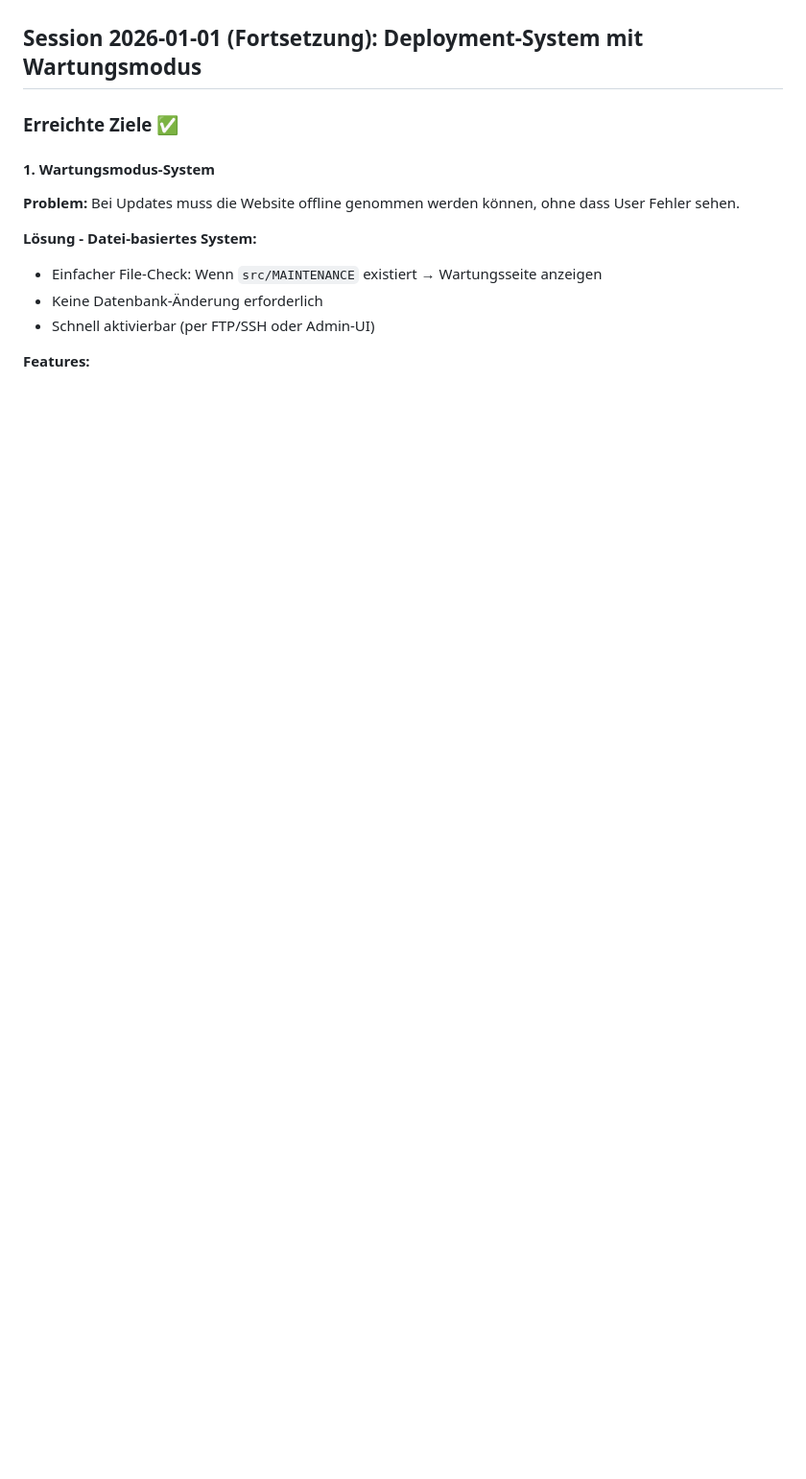
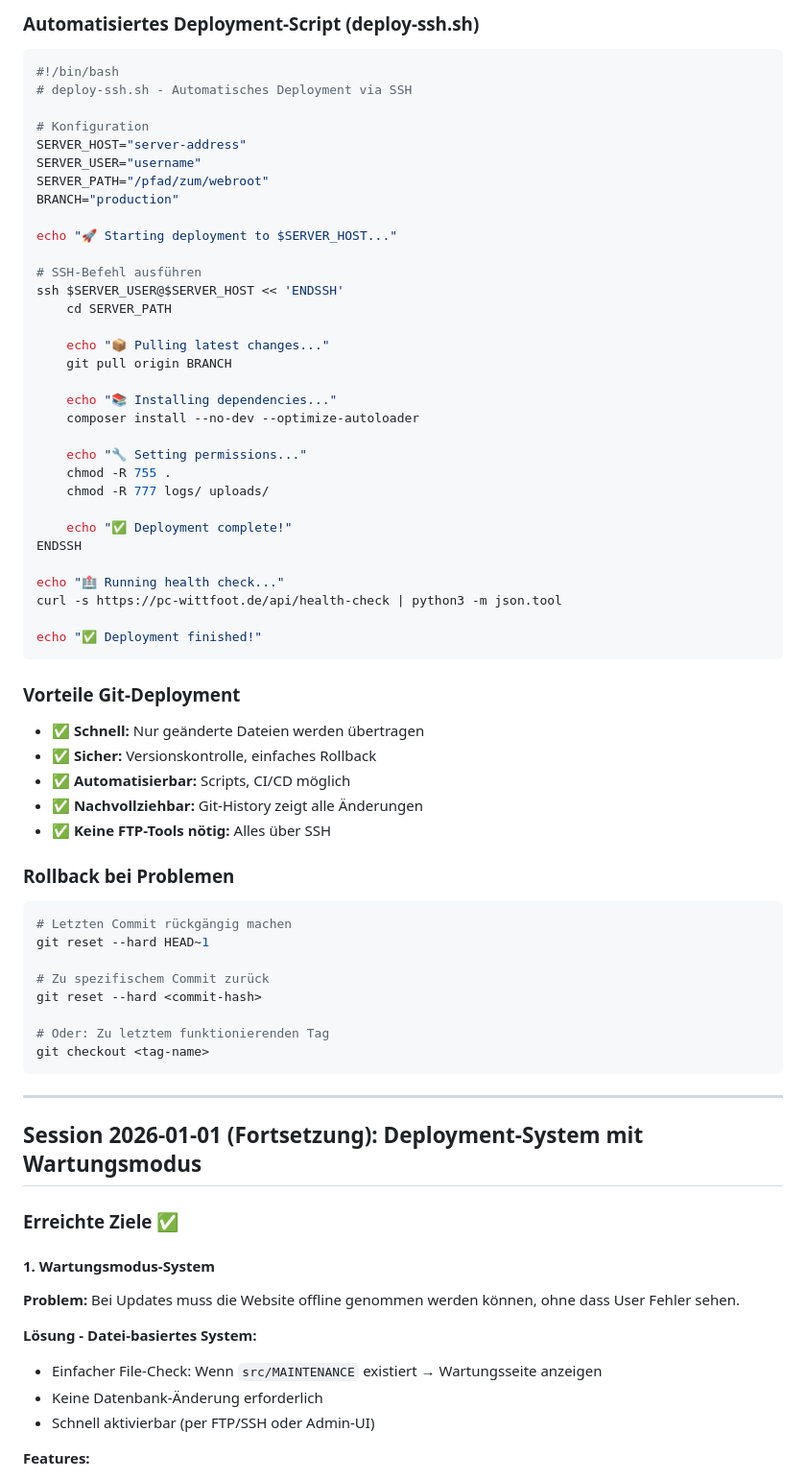
Before and after one commit to nicolettas-muggelbude/c-d, a Markdown page: docs/08-deployment-ops.md, the part around one of its changes. Shown at 96% size. GitHub-like rendering; blank space fills up the shorter version.

````diff
--- a/docs/08-deployment-ops.md
+++ b/docs/08-deployment-ops.md
@@ -11,3 +85,61 @@
+### Automatisiertes Deployment-Script (deploy-ssh.sh)
+
+```bash
+#!/bin/bash
+# deploy-ssh.sh - Automatisches Deployment via SSH
+
+# Konfiguration
+SERVER_HOST="server-address"
+SERVER_USER="username"
+SERVER_PATH="/pfad/zum/webroot"
+BRANCH="production"
+
+echo "🚀 Starting deployment to $SERVER_HOST..."
+
+# SSH-Befehl ausführen
+ssh $SERVER_USER@$SERVER_HOST << 'ENDSSH'
+    cd SERVER_PATH
+
+    echo "📦 Pulling latest changes..."
+    git pull origin BRANCH
+
+    echo "📚 Installing dependencies..."
+    composer install --no-dev --optimize-autoloader
+
+    echo "🔧 Setting permissions..."
+    chmod -R 755 .
+    chmod -R 777 logs/ uploads/
+
+    echo "✅ Deployment complete!"
+ENDSSH
+
+echo "🏥 Running health check..."
+curl -s https://pc-wittfoot.de/api/health-check | python3 -m json.tool
+
+echo "✅ Deployment finished!"
+```
+
+### Vorteile Git-Deployment
+- ✅ **Schnell:** Nur geänderte Dateien werden übertragen
+- ✅ **Sicher:** Versionskontrolle, einfaches Rollback
+- ✅ **Automatisierbar:** Scripts, CI/CD möglich
+- ✅ **Nachvollziehbar:** Git-History zeigt alle Änderungen
+- ✅ **Keine FTP-Tools nötig:** Alles über SSH
+
+### Rollback bei Problemen
+
+```bash
+# Letzten Commit rückgängig machen
+git reset --hard HEAD~1
+
+# Zu spezifischem Commit zurück
+git reset --hard <commit-hash>
+
+# Oder: Zu letztem funktionierenden Tag
+git checkout <tag-name>
+```
+
+---
 
 ## Session 2026-01-01 (Fortsetzung): Deployment-System mit Wartungsmodus
 
````
Also changed, not shown: other parts of docs/08-deployment-ops.md (+78 -4 lines), docs/01-projekt-setup.md (+65 -23 lines), docs/production-checklist.md (+38 -18 lines).
